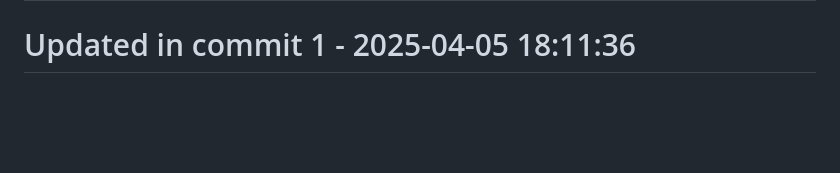
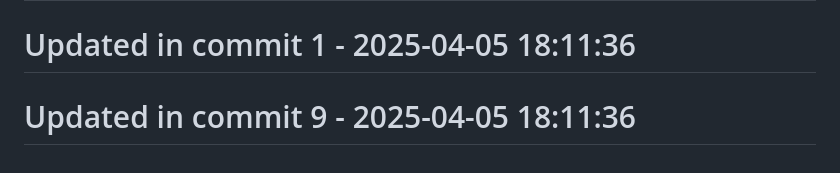
Before and after one commit to llamasearchai/llamasesame, a Markdown page: README.md, the part around the change. Drawn GitHub-style; blank space fills up the shorter version.

Commit message:
docs: Update documentation for README

```diff
--- a/README.md
+++ b/README.md
@@ -219,3 +219,5 @@ For questions or support, please contact [info@llamasearch.ai](mailto:info@llama
 # Updated in commit 25 - 2025-04-05 17:24:28
 
 # Updated in commit 1 - 2025-04-05 18:11:36
+
+# Updated in commit 9 - 2025-04-05 18:11:36
```
